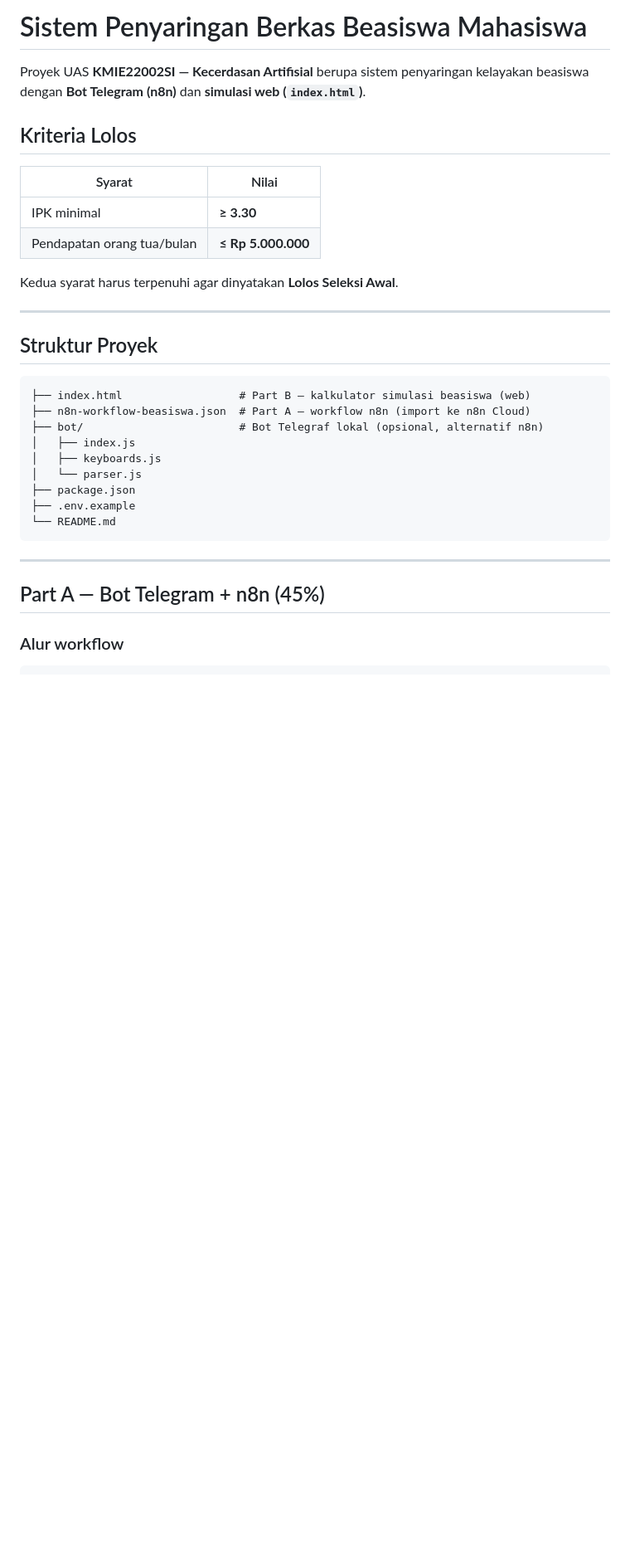
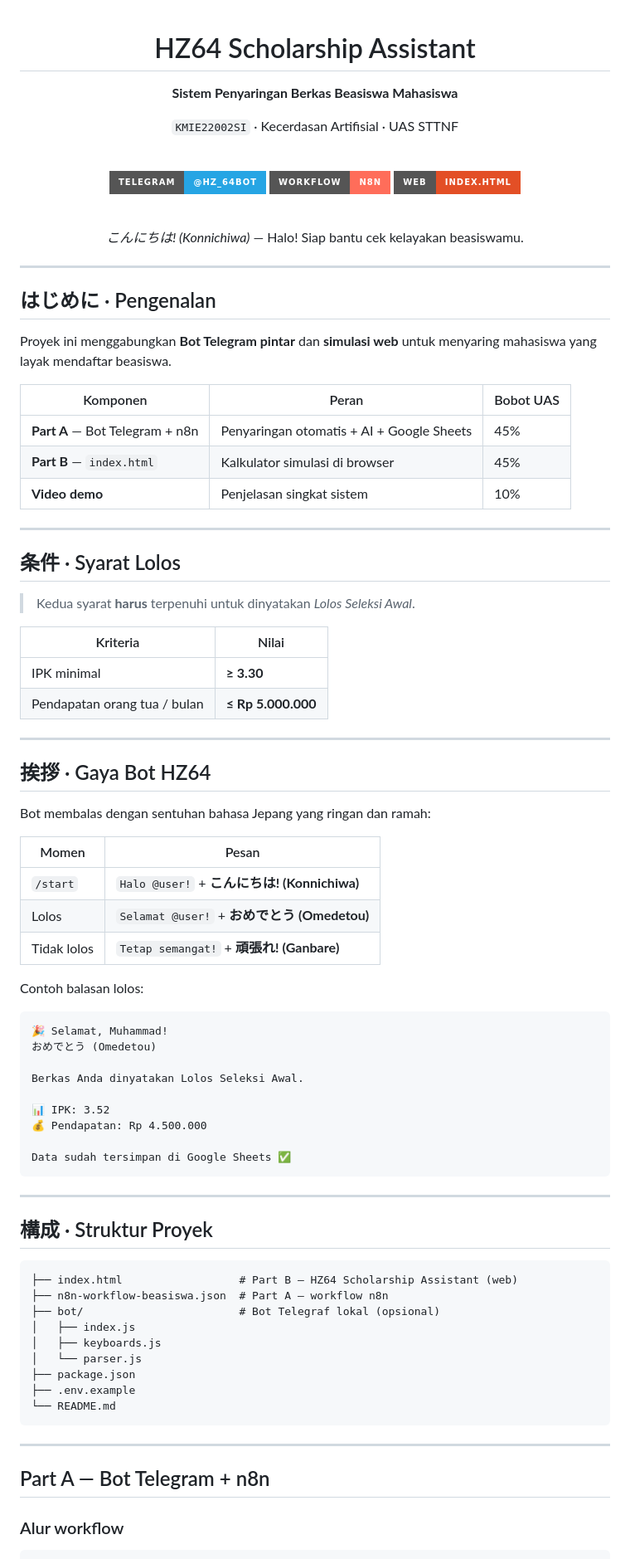
Before and after one commit to hzspec64/Sistem-Penyaringan-Berkas-Beasiswa-Mahasiswa, a Markdown page: README.md, the part around one of its changes. Shown at 83% size. GitHub-like rendering; badges without logos; blank space fills up the shorter version.

````diff
--- a/README.md
+++ b/README.md
@@ -1,24 +1,80 @@
-# Sistem Penyaringan Berkas Beasiswa Mahasiswa
+<div align="center">
 
-Proyek UAS **KMIE22002SI — Kecerdasan Artifisial** berupa sistem penyaringan kelayakan beasiswa dengan **Bot Telegram (n8n)** dan **simulasi web (`index.html`)**.
+# HZ64 Scholarship Assistant
 
-## Kriteria Lolos
+**Sistem Penyaringan Berkas Beasiswa Mahasiswa**
 
-| Syarat | Nilai |
-|--------|-------|
-| IPK minimal | **≥ 3.30** |
-| Pendapatan orang tua/bulan | **≤ Rp 5.000.000** |
+`KMIE22002SI` · Kecerdasan Artifisial · UAS STTNF
 
-Kedua syarat harus terpenuhi agar dinyatakan **Lolos Seleksi Awal**.
+<br>
+
+[![Telegram Bot](https://img.shields.io/badge/Telegram-@hz__64bot-26A5E4?style=for-the-badge&logo=telegram&logoColor=white)](https://t.me/hz_64bot)
+[![n8n](https://img.shields.io/badge/Workflow-n8n-FF6D5A?style=for-the-badge&logo=n8n&logoColor=white)](https://n8n.io)
+[![HTML5](https://img.shields.io/badge/Web-index.html-E34F26?style=for-the-badge&logo=html5&logoColor=white)](index.html)
+
+<br>
+
+*こんにちは! (Konnichiwa)* — Halo! Siap bantu cek kelayakan beasiswamu.
+
+</div>
 
 ---
 
-## Struktur Proyek
+## はじめに · Pengenalan
+
+Proyek ini menggabungkan **Bot Telegram pintar** dan **simulasi web** untuk menyaring mahasiswa yang layak mendaftar beasiswa.
+
+| Komponen | Peran | Bobot UAS |
+|----------|-------|-----------|
+| **Part A** — Bot Telegram + n8n | Penyaringan otomatis + AI + Google Sheets | 45% |
+| **Part B** — `index.html` | Kalkulator simulasi di browser | 45% |
+| **Video demo** | Penjelasan singkat sistem | 10% |
+
+---
+
+## 条件 · Syarat Lolos
+
+> Kedua syarat **harus** terpenuhi untuk dinyatakan *Lolos Seleksi Awal*.
+
+| Kriteria | Nilai |
+|----------|-------|
+| IPK minimal | **≥ 3.30** |
+| Pendapatan orang tua / bulan | **≤ Rp 5.000.000** |
+
+---
+
+## 挨拶 · Gaya Bot HZ64
+
+Bot membalas dengan sentuhan bahasa Jepang yang ringan dan ramah:
+
+| Momen | Pesan |
+|-------|-------|
+| `/start` | `Halo @user!` + **こんにちは! (Konnichiwa)** |
+| Lolos | `Selamat @user!` + **おめでとう (Omedetou)** |
+| Tidak lolos | `Tetap semangat!` + **頑張れ! (Ganbare)** |
+
+Contoh balasan lolos:
 
 ```
-├── index.html                  # Part B — kalkulator simulasi beasiswa (web)
-├── n8n-workflow-beasiswa.json  # Part A — workflow n8n (import ke n8n Cloud)
-├── bot/                        # Bot Telegraf lokal (opsional, alternatif n8n)
+🎉 Selamat, Muhammad!
+おめでとう (Omedetou)
+
+Berkas Anda dinyatakan Lolos Seleksi Awal.
+
+📊 IPK: 3.52
+💰 Pendapatan: Rp 4.500.000
+
+Data sudah tersimpan di Google Sheets ✅
+```
+
+---
+
+## 構成 · Struktur Proyek
+
+```
+├── index.html                  # Part B — HZ64 Scholarship Assistant (web)
+├── n8n-workflow-beasiswa.json  # Part A — workflow n8n
+├── bot/                        # Bot Telegraf lokal (opsional)
 │   ├── index.js
 │   ├── keyboards.js
 │   └── parser.js
@@ -29,7 +85,7 @@ Kedua syarat harus terpenuhi agar dinyatakan **Lolos Seleksi Awal**.
 
 ---
 
-## Part A — Bot Telegram + n8n (45%)
+## Part A — Bot Telegram + n8n
 
 ### Alur workflow
 
````
Also changed, not shown: other parts of README.md (+64 -52 lines).
